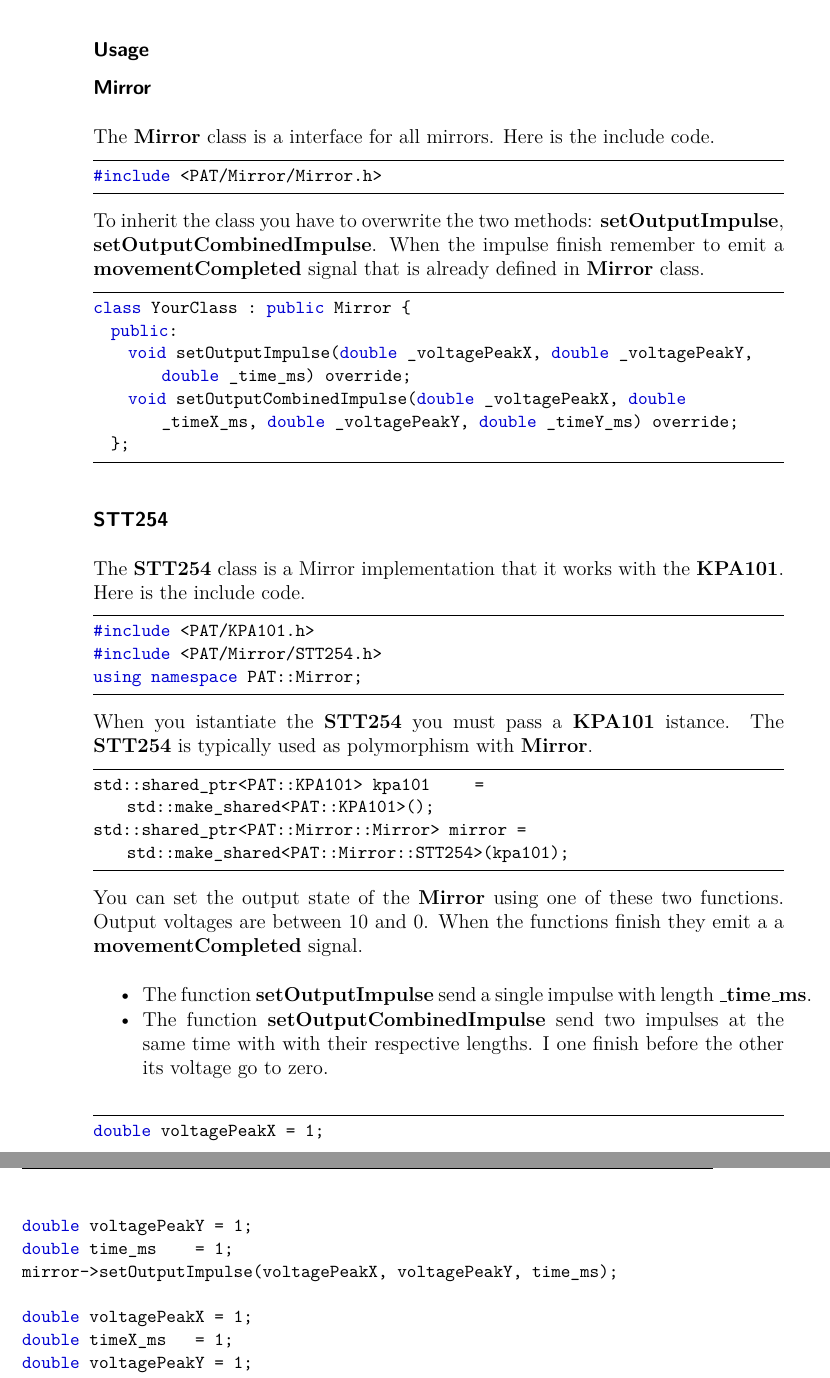
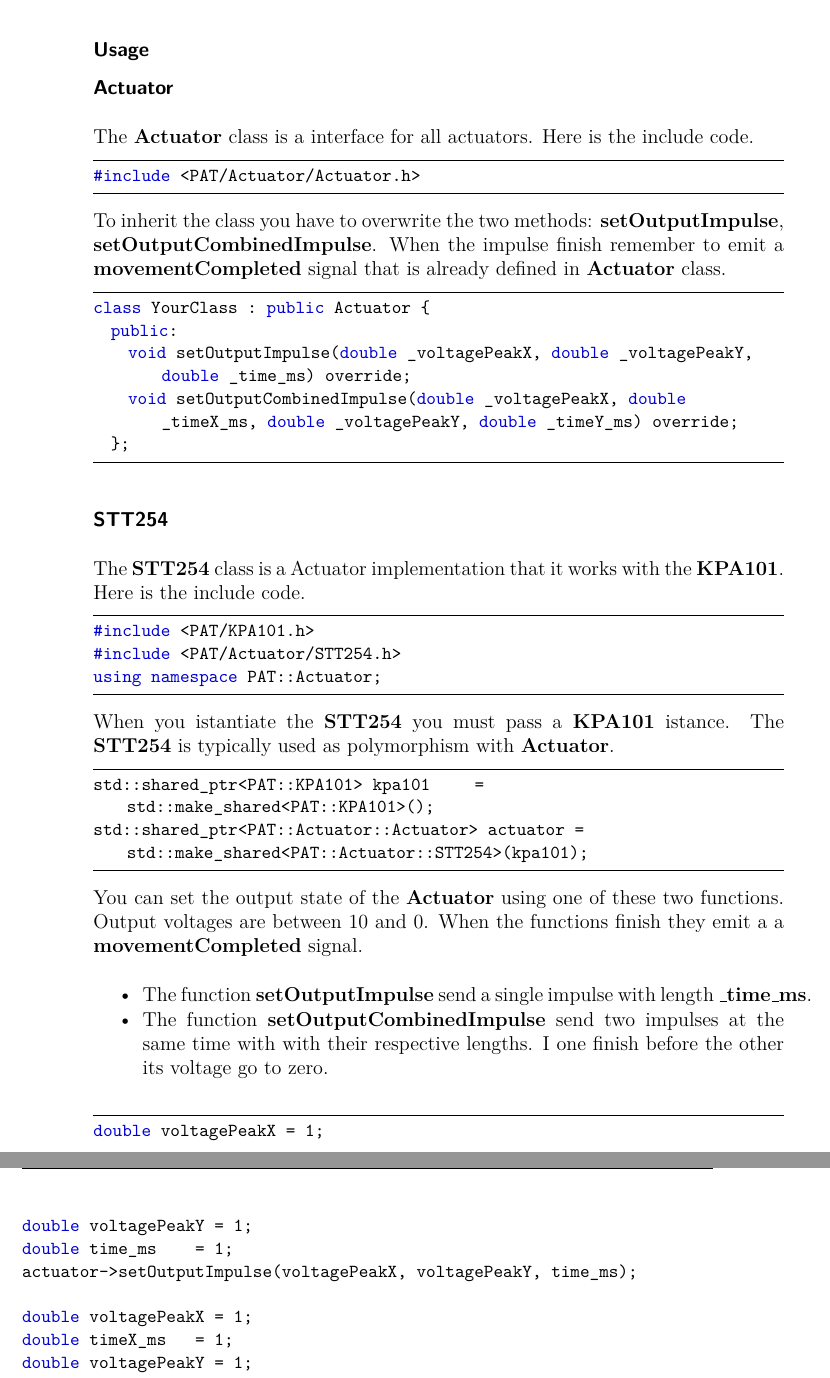
Before and after one commit to XaBerr/tesi-magistrale, a LaTeX thesis (Latex/main.tex, which reads Latex/docs-repo/actuator.tex): two parts of pages 51 and 52 of 90, joined at a grey line, cut so that both start at the same text. Compiled offline with pdfLaTeX.

Commit message:
La repo Mirror è diventata per magia Actuator

```diff
--- a/Latex/docs-repo/mirror.tex
+++ b/Latex/docs-repo/actuator.tex
@@ -74,22 +74,22 @@ extensions (which you can install through pip3):
 
 \lvliv{Usage}
 
-\lvlv{Mirror}
+\lvlv{Actuator}
 
-The \textbf{Mirror} class is a interface for all mirrors. Here is the
+The \textbf{Actuator} class is a interface for all actuators. Here is the
 include code.
 
 \begin{lstlisting}[language=c++, gobble=2]
-  #include <PAT/Mirror/Mirror.h>
+  #include <PAT/Actuator/Actuator.h>
 \end{lstlisting}
 
 To inherit the class you have to overwrite the two methods:
 \textbf{setOutputImpulse}, \textbf{setOutputCombinedImpulse}. When the
 impulse finish remember to emit a \textbf{movementCompleted} signal that
-is already defined in \textbf{Mirror} class.
+is already defined in \textbf{Actuator} class.
 
 \begin{lstlisting}[language=c++, gobble=2]
-  class YourClass : public Mirror {
+  class YourClass : public Actuator {
     public:
       void setOutputImpulse(double _voltagePeakX, double _voltagePeakY, double _time_ms) override;
       void setOutputCombinedImpulse(double _voltagePeakX, double _timeX_ms, double _voltagePeakY, double _timeY_ms) override;
@@ -98,25 +98,25 @@ is already defined in \textbf{Mirror} class.
 
 \lvlv{STT254}
 
-The \textbf{STT254} class is a Mirror implementation that it works with
+The \textbf{STT254} class is a Actuator implementation that it works with
 the \textbf{KPA101}. Here is the include code.
 
 \begin{lstlisting}[language=c++, gobble=2]
   #include <PAT/KPA101.h>
-  #include <PAT/Mirror/STT254.h>
-  using namespace PAT::Mirror;
+  #include <PAT/Actuator/STT254.h>
+  using namespace PAT::Actuator;
 \end{lstlisting}
 
 When you istantiate the \textbf{STT254} you must pass a \textbf{KPA101}
 istance. The \textbf{STT254} is typically used as polymorphism with
-\textbf{Mirror}.
+\textbf{Actuator}.
 
 \begin{lstlisting}[language=c++, gobble=2]
   std::shared_ptr<PAT::KPA101> kpa101         = std::make_shared<PAT::KPA101>();
-  std::shared_ptr<PAT::Mirror::Mirror> mirror = std::make_shared<PAT::Mirror::STT254>(kpa101);
+  std::shared_ptr<PAT::Actuator::Actuator> actuator = std::make_shared<PAT::Actuator::STT254>(kpa101);
 \end{lstlisting}
 
-You can set the output state of the \textbf{Mirror} using one of these
+You can set the output state of the \textbf{Actuator} using one of these
 two functions. Output voltages are between 10 and 0. When the functions
 finish they emit a a \textbf{movementCompleted} signal.
 
@@ -135,7 +135,7 @@ finish they emit a a \textbf{movementCompleted} signal.
   double voltagePeakX = 1;
   double voltagePeakY = 1;
   double time_ms      = 1;
-  mirror->setOutputImpulse(voltagePeakX, voltagePeakY, time_ms);
+  actuator->setOutputImpulse(voltagePeakX, voltagePeakY, time_ms);
 
   double voltagePeakX = 1;
   double timeX_ms     = 1;
```
Also changed, not shown: Latex/corpo/capitoli/PAT-SW.tex (+3 -3 lines), Latex/docs-repo/actuator.tex (12 more changed lines), 1 other file.
